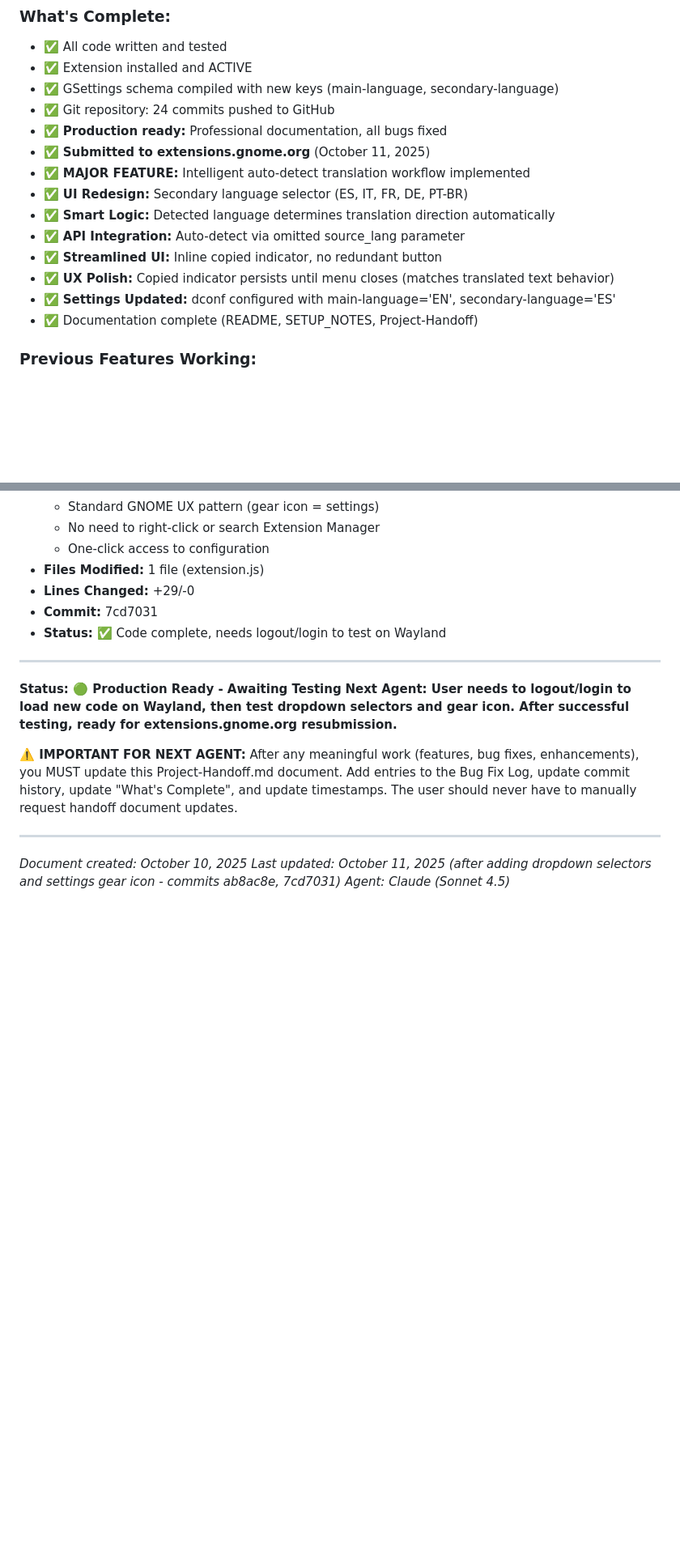
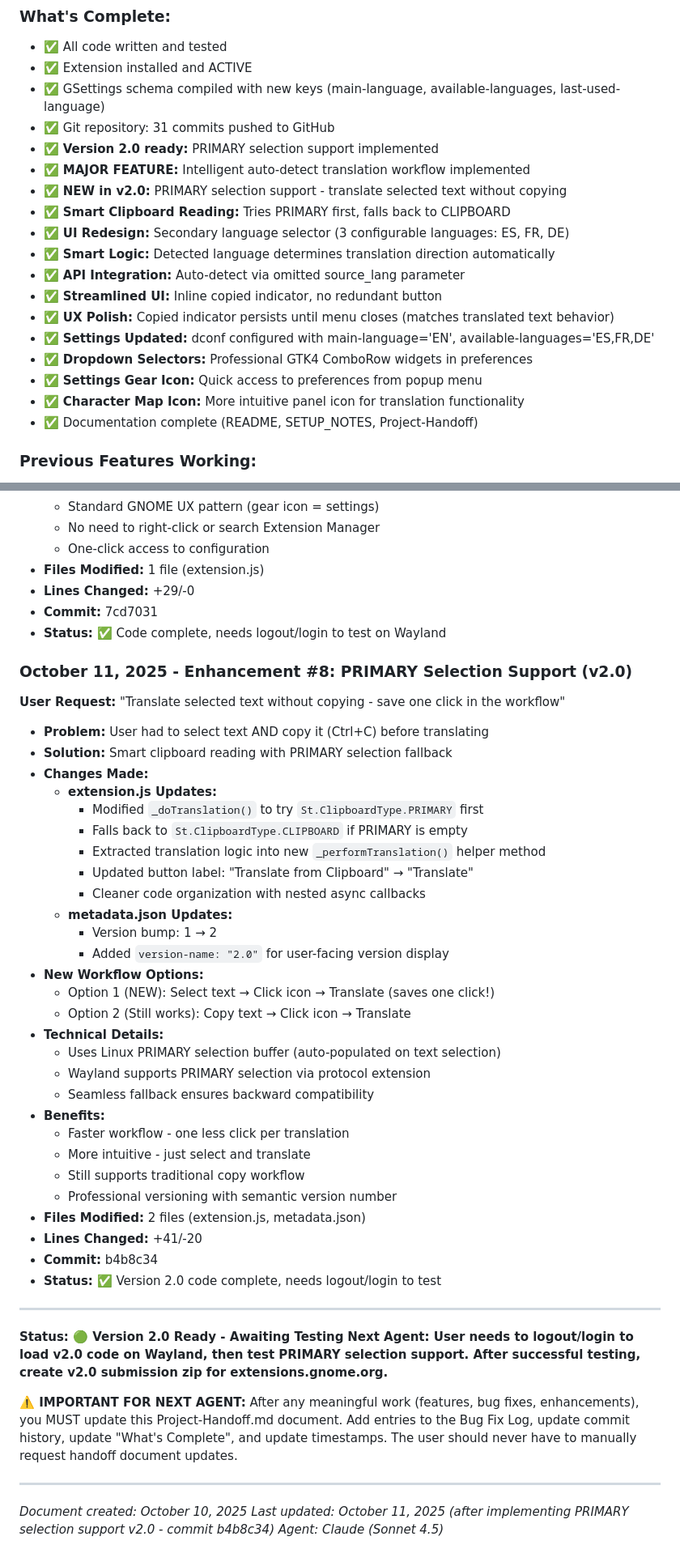
Before and after one commit to Juan-de-Costa-Rica/gnome-automagic-panel-translator, a Markdown page: Project-Handoff.md, 2 parts joined by grey strips. Shown at 81% size. Drawn GitHub-style; blank space fills up the shorter version.

Commit message:
Docs: Update Project-Handoff for v2.0 PRIMARY selection support
Updated documentation to reflect Version 2.0 changes:
- Status updated to v2.0 with 31 commits
- Added PRIMARY selection to user requirements list
- Updated file overview with new line counts and features
- Added commit 31 (b4b8c34) to commit history
- Updated "What's Complete" section with v2.0 features
- Added Enhancement #8 entry to Bug Fix Log
- Updated metadata.json version info (v2, version-name "2.0")
- Updated last modified timestamp

Next step: Test after logout/login, then create v2.0 submission zip.

🤖 Generated with [Claude Code](https://claude.com/claude-code)

Co-Authored-By: Claude <noreply@anthropic.com>

```diff
--- a/Project-Handoff.md
+++ b/Project-Handoff.md
@@ -255,17 +266,21 @@ this._sourceEntry.clutter_text.connect('button-press-event', () => {
 ### What's Complete:
 - ✅ All code written and tested
 - ✅ Extension installed and ACTIVE
-- ✅ GSettings schema compiled with new keys (main-language, secondary-language)
-- ✅ Git repository: 24 commits pushed to GitHub
-- ✅ **Production ready:** Professional documentation, all bugs fixed
-- ✅ **Submitted to extensions.gnome.org** (October 11, 2025)
+- ✅ GSettings schema compiled with new keys (main-language, available-languages, last-used-language)
+- ✅ Git repository: 31 commits pushed to GitHub
+- ✅ **Version 2.0 ready:** PRIMARY selection support implemented
 - ✅ **MAJOR FEATURE:** Intelligent auto-detect translation workflow implemented
-- ✅ **UI Redesign:** Secondary language selector (ES, IT, FR, DE, PT-BR)
+- ✅ **NEW in v2.0:** PRIMARY selection support - translate selected text without copying
+- ✅ **Smart Clipboard Reading:** Tries PRIMARY first, falls back to CLIPBOARD
+- ✅ **UI Redesign:** Secondary language selector (3 configurable languages: ES, FR, DE)
 - ✅ **Smart Logic:** Detected language determines translation direction automatically
 - ✅ **API Integration:** Auto-detect via omitted source_lang parameter
 - ✅ **Streamlined UI:** Inline copied indicator, no redundant button
 - ✅ **UX Polish:** Copied indicator persists until menu closes (matches translated text behavior)
-- ✅ **Settings Updated:** dconf configured with main-language='EN', secondary-language='ES'
+- ✅ **Settings Updated:** dconf configured with main-language='EN', available-languages='ES,FR,DE'
+- ✅ **Dropdown Selectors:** Professional GTK4 ComboRow widgets in preferences
+- ✅ **Settings Gear Icon:** Quick access to preferences from popup menu
+- ✅ **Character Map Icon:** More intuitive panel icon for translation functionality
 - ✅ Documentation complete (README, SETUP_NOTES, Project-Handoff)
 
 ### Previous Features Working:
@@ -891,10 +906,41 @@ The user should NEVER have to ask you to update this document. It should happen
 - **Commit:** 7cd7031
 - **Status:** ✅ Code complete, needs logout/login to test on Wayland
 
+### October 11, 2025 - Enhancement #8: PRIMARY Selection Support (v2.0)
+**User Request:** "Translate selected text without copying - save one click in the workflow"
+- **Problem:** User had to select text AND copy it (Ctrl+C) before translating
+- **Solution:** Smart clipboard reading with PRIMARY selection fallback
+- **Changes Made:**
+  - **extension.js Updates:**
+    - Modified `_doTranslation()` to try `St.ClipboardType.PRIMARY` first
+    - Falls back to `St.ClipboardType.CLIPBOARD` if PRIMARY is empty
+    - Extracted translation logic into new `_performTranslation()` helper method
+    - Updated button label: "Translate from Clipboard" → "Translate"
+    - Cleaner code organization with nested async callbacks
+  - **metadata.json Updates:**
+    - Version bump: 1 → 2
+    - Added `version-name: "2.0"` for user-facing version display
+- **New Workflow Options:**
+  - Option 1 (NEW): Select text → Click icon → Translate (saves one click!)
+  - Option 2 (Still works): Copy text → Click icon → Translate
+- **Technical Details:**
+  - Uses Linux PRIMARY selection buffer (auto-populated on text selection)
+  - Wayland supports PRIMARY selection via protocol extension
+  - Seamless fallback ensures backward compatibility
+- **Benefits:**
+  - Faster workflow - one less click per translation
+  - More intuitive - just select and translate
+  - Still supports traditional copy workflow
+  - Professional versioning with semantic version number
+- **Files Modified:** 2 files (extension.js, metadata.json)
+- **Lines Changed:** +41/-20
+- **Commit:** b4b8c34
+- **Status:** ✅ Version 2.0 code complete, needs logout/login to test
+
 ---
 
-**Status: 🟢 Production Ready - Awaiting Testing**
-**Next Agent: User needs to logout/login to load new code on Wayland, then test dropdown selectors and gear icon. After successful testing, ready for extensions.gnome.org resubmission.**
+**Status: 🟢 Version 2.0 Ready - Awaiting Testing**
+**Next Agent: User needs to logout/login to load v2.0 code on Wayland, then test PRIMARY selection support. After successful testing, create v2.0 submission zip for extensions.gnome.org.**
 
 **⚠️ IMPORTANT FOR NEXT AGENT:**
 After any meaningful work (features, bug fixes, enhancements), you MUST update this Project-Handoff.md document. Add entries to the Bug Fix Log, update commit history, update "What's Complete", and update timestamps. The user should never have to manually request handoff document updates.
@@ -902,5 +948,5 @@ After any meaningful work (features, bug fixes, enhancements), you MUST update t
 ---
 
 *Document created: October 10, 2025*
-*Last updated: October 11, 2025 (after adding dropdown selectors and settings gear icon - commits ab8ac8e, 7cd7031)*
+*Last updated: October 11, 2025 (after implementing PRIMARY selection support v2.0 - commit b4b8c34)*
 *Agent: Claude (Sonnet 4.5)*
```
Also changed, not shown: other parts of Project-Handoff.md (+16 -5 lines).
